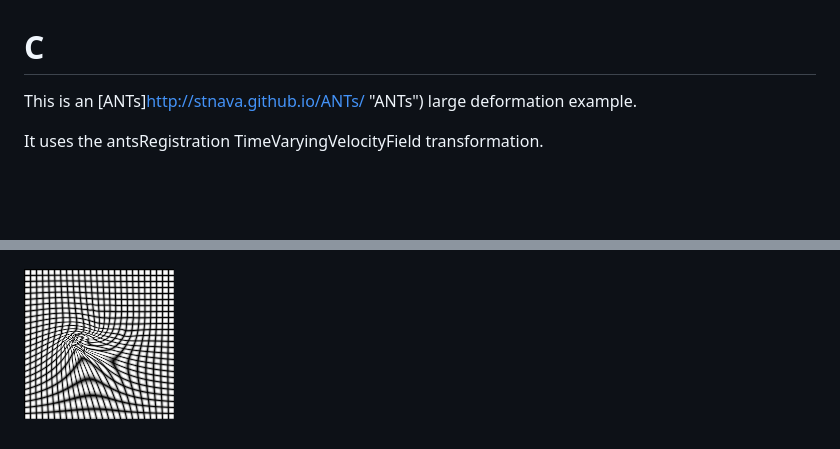
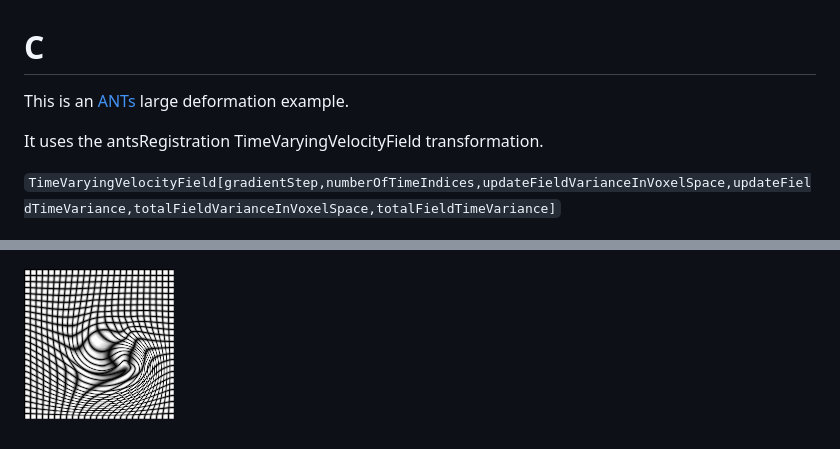
Before and after one commit to stnava/C, a Markdown page: README.md, 2 parts joined by grey strips. Drawn GitHub-style; pictures changed too: figures/grid.png; blank space fills up the shorter version.

Commit message:
ENH: good result

```diff
--- a/README.md
+++ b/README.md
@@ -1,9 +1,12 @@
 C
 =
 
-This is an [ANTs]http://stnava.github.io/ANTs/ "ANTs") large deformation example.
+This is an [ANTs](http://stnava.github.io/ANTs/ "ANTs") large deformation example.
 
 It uses the antsRegistration TimeVaryingVelocityField transformation.
+
+`TimeVaryingVelocityField[gradientStep,numberOfTimeIndices,updateFieldVarianceInVoxelSpace,updateFieldTimeVariance,totalFieldVarianceInVoxelSpace,totalFieldTimeVariance]`
+
 
 ![Full C](https://github.com/stnava/C/blob/master/figures/c.png?raw=true)
 
```
Also changed, not shown: 1 other file.
